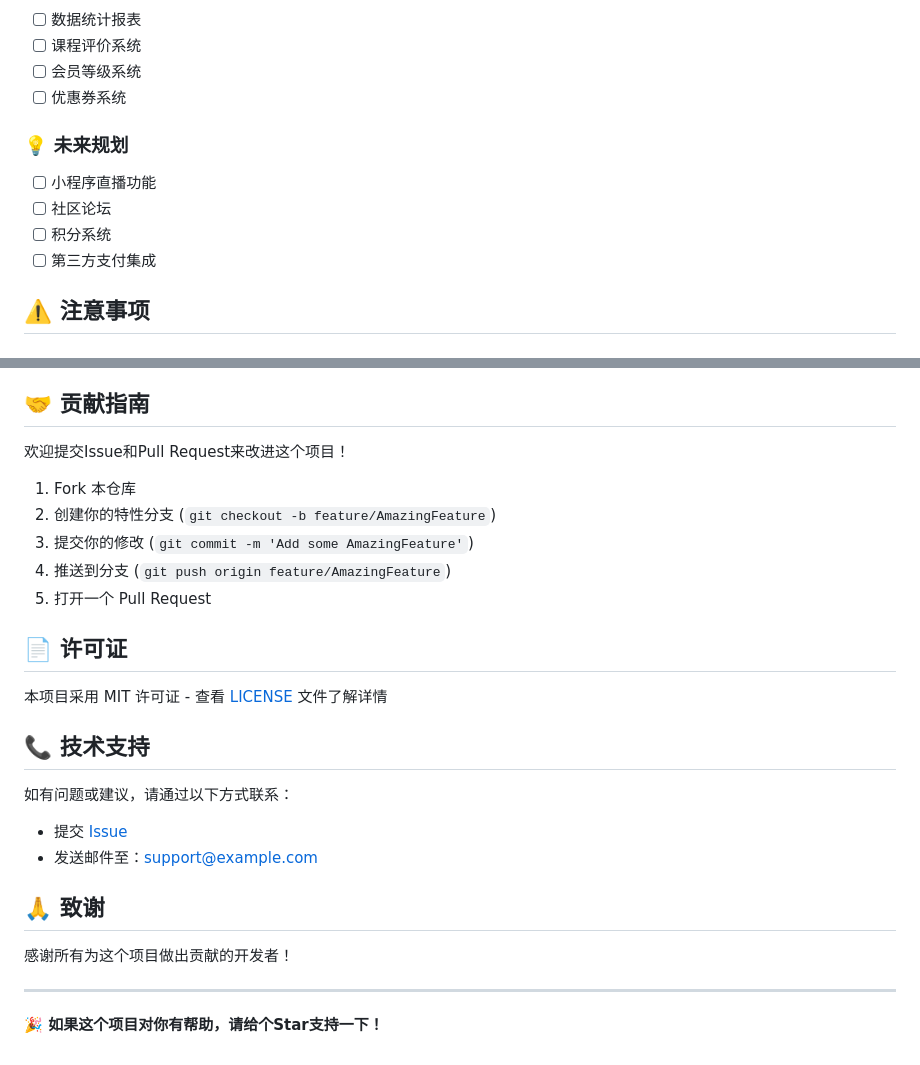
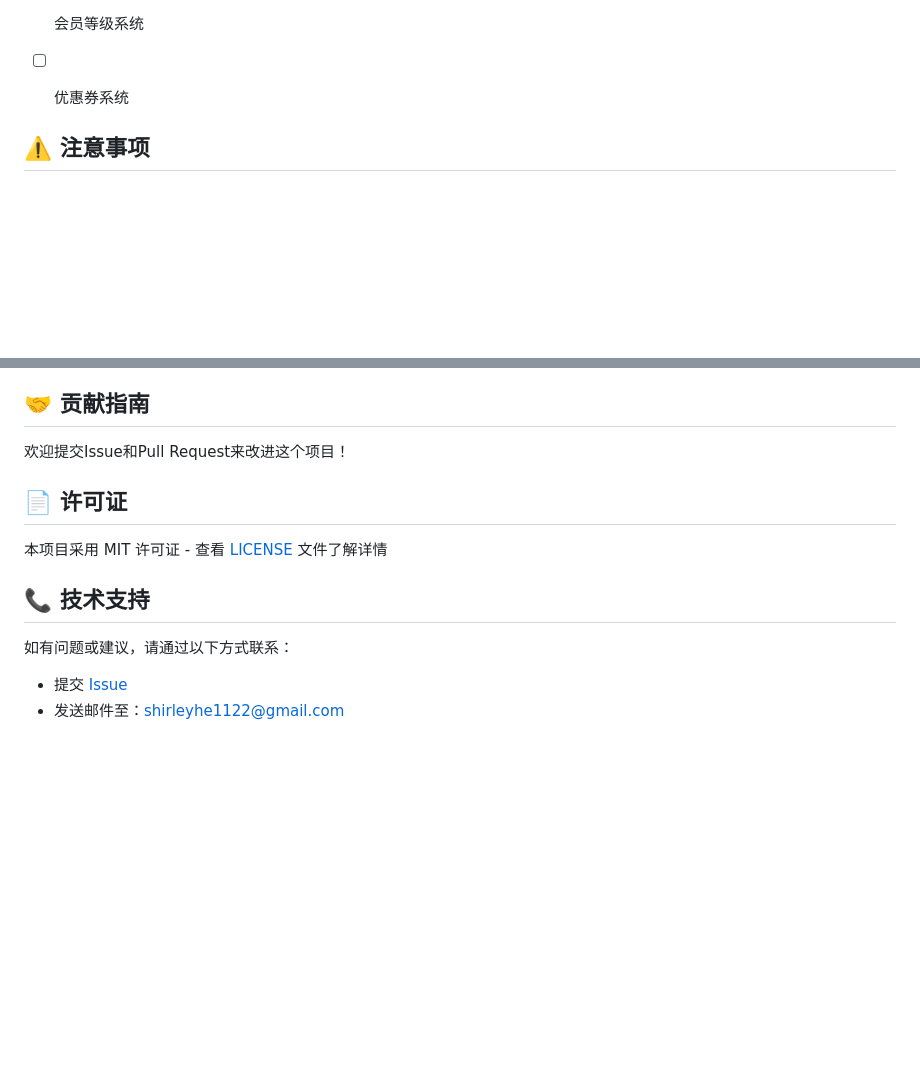
Before and after one commit to shirley-goose/MoreYoga-miniprogram, a Markdown page: README.md, 2 parts joined by grey strips. Drawn GitHub-style; blank space fills up the shorter version.

Commit message:
Update README.md - 更新项目文档

```diff
--- a/README.md
+++ b/README.md
@@ -264,11 +264,6 @@ const testSchedule = {
 - [ ] 会员等级系统
 - [ ] 优惠券系统
 
-### 💡 未来规划
-- [ ] 小程序直播功能
-- [ ] 社区论坛
-- [ ] 积分系统
-- [ ] 第三方支付集成
 
 ## ⚠️ 注意事项
 
@@ -288,12 +283,6 @@ const testSchedule = {
 
 欢迎提交Issue和Pull Request来改进这个项目！
 
-1. Fork 本仓库
-2. 创建你的特性分支 (`git checkout -b feature/AmazingFeature`)
-3. 提交你的修改 (`git commit -m 'Add some AmazingFeature'`)
-4. 推送到分支 (`git push origin feature/AmazingFeature`)
-5. 打开一个 Pull Request
-
 ## 📄 许可证
 
 本项目采用 MIT 许可证 - 查看 [LICENSE](LICENSE) 文件了解详情
@@ -303,12 +292,4 @@ const testSchedule = {
 如有问题或建议，请通过以下方式联系：
 
 - 提交 [Issue](../../issues)
-- 发送邮件至：support@example.com
-
-## 🙏 致谢
-
-感谢所有为这个项目做出贡献的开发者！
-
----
-
-**🎉 如果这个项目对你有帮助，请给个Star支持一下！**
+- 发送邮件至：shirleyhe1122@gmail.com
```
